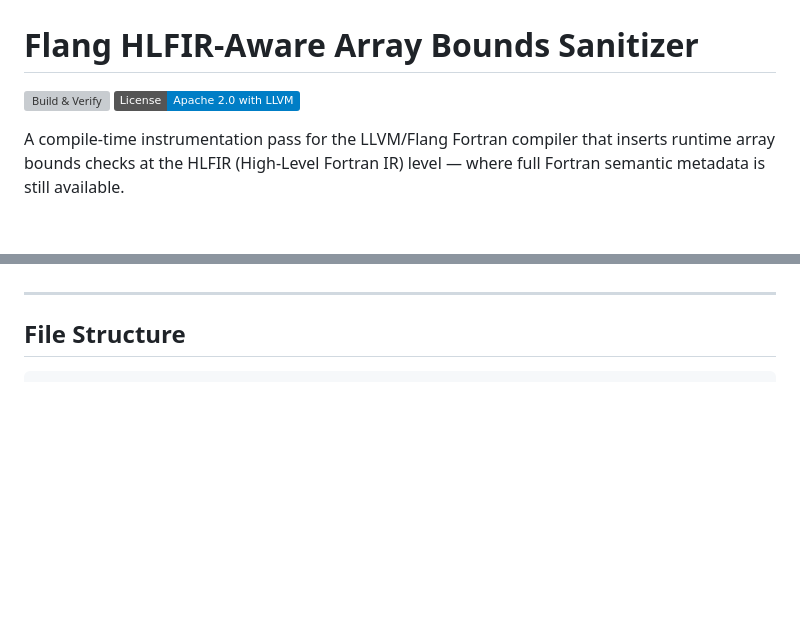
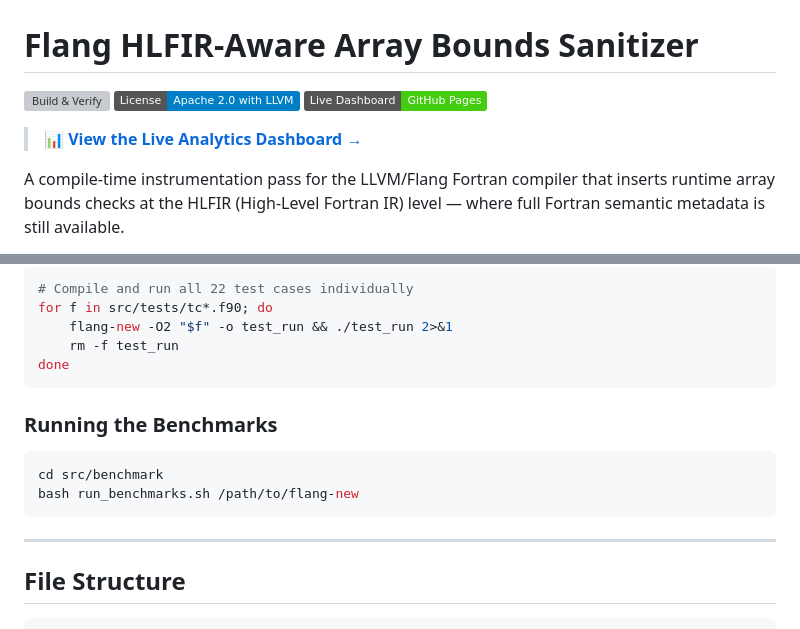
Before and after one commit to vishwapanchal/Flang-Bounds-Sanitizer, a Markdown page: README.md, 2 parts joined by grey strips. GitHub-like rendering; badges without logos; blank space fills up the shorter version; grey boxes are pictures that could not be loaded.

````diff
--- a/README.md
+++ b/README.md
@@ -2,6 +2,9 @@
 
 [![Build & Verify](https://github.com/vishwapanchal/Flang-Bounds-Sanitizer/actions/workflows/build.yml/badge.svg)](https://github.com/vishwapanchal/Flang-Bounds-Sanitizer/actions/workflows/build.yml)
 [![License](https://img.shields.io/badge/License-Apache_2.0_with_LLVM-blue.svg)](https://llvm.org/LICENSE.txt)
+[![Live Dashboard](https://img.shields.io/badge/Live_Dashboard-GitHub_Pages-brightgreen?logo=github)](https://vishwapanchal.github.io/Flang-Bounds-Sanitizer)
+
+> **📊 [View the Live Analytics Dashboard →](https://vishwapanchal.github.io/Flang-Bounds-Sanitizer)**
 
 A compile-time instrumentation pass for the LLVM/Flang Fortran compiler that inserts runtime array bounds checks at the HLFIR (High-Level Fortran IR) level — where full Fortran semantic metadata is still available.
 
@@ -175,3 +215,17 @@ For an existing LLVM/Flang checkout:
+```bash
+# Compile and run all 22 test cases individually
+for f in src/tests/tc*.f90; do
+    flang-new -O2 "$f" -o test_run && ./test_run 2>&1
+    rm -f test_run
+done
+```
+
+### Running the Benchmarks
+
+```bash
+cd src/benchmark
+bash run_benchmarks.sh /path/to/flang-new
+```
 
 ---
 
````
Also changed, not shown: other parts of README.md (+44 -7 lines).
